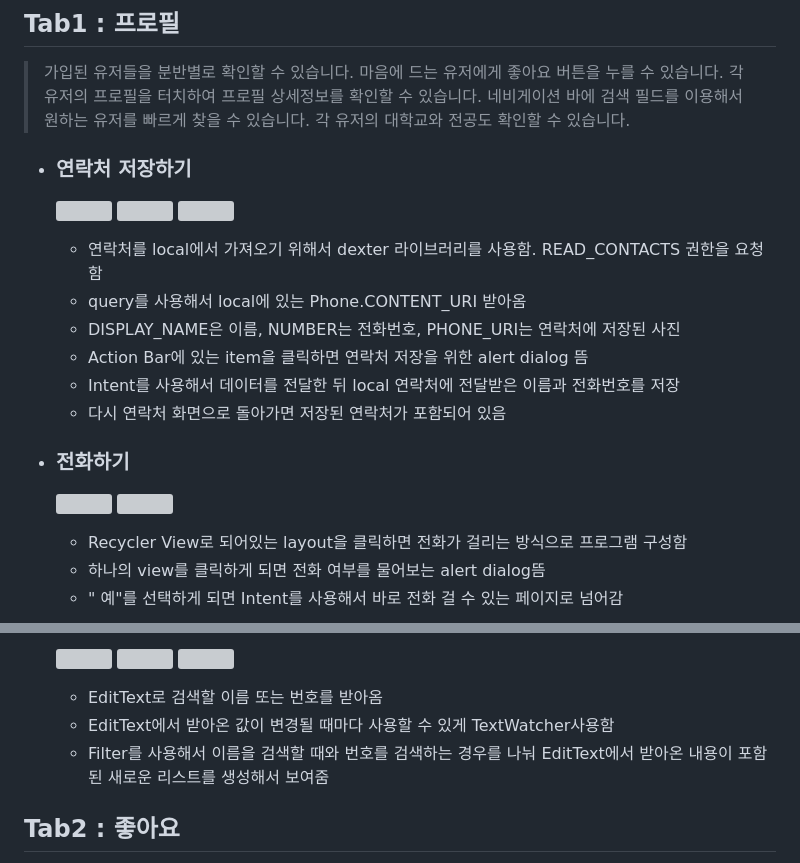
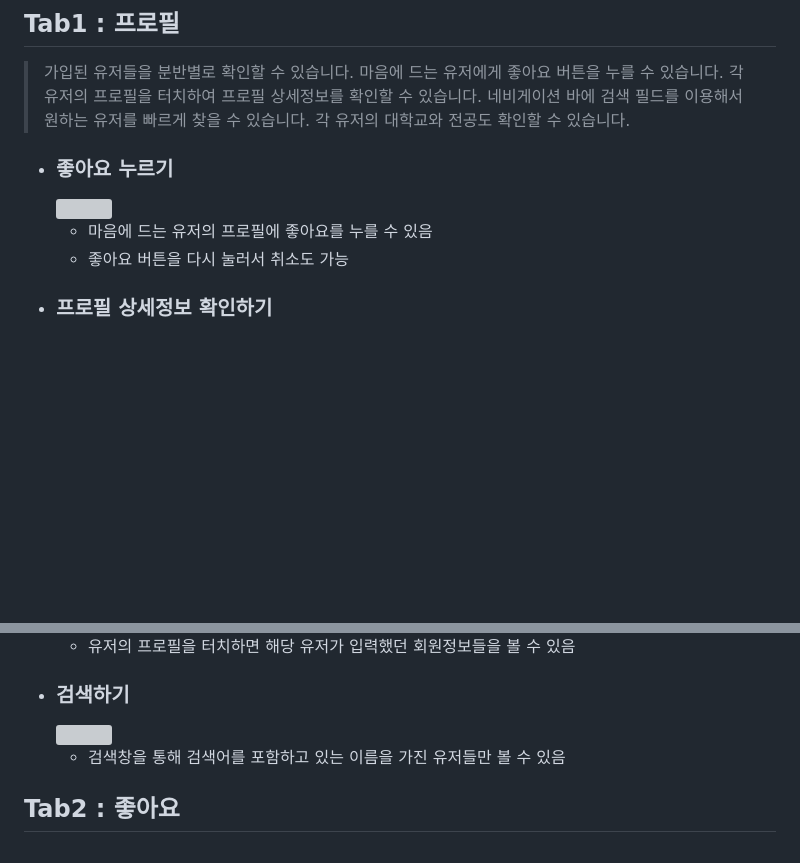
Before and after one commit to 2023-Summer-MadCamp-KP/FlowLink, a Markdown page: README.md, 2 parts joined by grey strips. Drawn GitHub-style; blank space fills up the shorter version; grey boxes are pictures that could not be loaded.

```diff
--- a/README.md
+++ b/README.md
@@ -38,20 +38,12 @@
 > 네비게이션 바에 검색 필드를 이용해서 원하는 유저를 빠르게 찾을 수 있습니다.
 > 각 유저의 대학교와 전공도 확인할 수 있습니다.
 
-- ### 연락처 저장하기
+- ### 좋아요 누르기
 
-  <img src="https://user-images.githubusercontent.com/63537847/124422603-802df980-dd9e-11eb-9906-e80cf7c5bd08.png" width="200" height="400"> <img src="https://user-images.githubusercontent.com/63537847/124422659-9b990480-dd9e-11eb-9267-7b4b571c761e.png" width="200" height="400"> <img src="https://user-images.githubusercontent.com/63537847/124422752-d13ded80-dd9e-11eb-99e7-4065a4c99c3b.png" width="200" height="400">
-   - 연락처를 local에서 가져오기 위해서 dexter 라이브러리를 사용함. READ_CONTACTS 권한을 요청함
-   - query를 사용해서 local에 있는 Phone.CONTENT_URI 받아옴
-   - DISPLAY_NAME은 이름, NUMBER는 전화번호, PHONE_URI는 연락처에 저장된 사진
-   - Action Bar에 있는 item을 클릭하면 연락처 저장을 위한 alert dialog 뜸
-   - Intent를 사용해서 데이터를 전달한 뒤 local 연락처에 전달받은 이름과 전화번호를 저장
-   - 다시 연락처 화면으로 돌아가면 저장된 연락처가 포함되어 있음
+  <img src="https://github.com/2023-Summer-MadCamp-KP/FlowLink/assets/98662998/dbbd34ac-b894-45ce-8bad-97784cbf56f3" width="200" height="400">
 
-- ### 전화하기
+   - 마음에 드는 유저의 프로필에 좋아요를 누를 수 있음
+   - 좋아요 버튼을 다시 눌러서 취소도 가능
 
-  <img src="https://user-images.githubusercontent.com/63537847/124422815-e9157180-dd9e-11eb-9269-173ca6f23cb2.png" width="200" height="400"> <img src="https://user-images.githubusercontent.com/63537847/124422851-f6caf700-dd9e-11eb-9bfc-c1af7e72a00b.png" width="200" height="400">
-  - Recycler View로 되어있는 layout을 클릭하면 전화가 걸리는 방식으로 프로그램 구성함
-  - 하나의 view를 클릭하게 되면 전화 여부를 물어보는 alert dialog뜸
-  - " 예"를 선택하게 되면 Intent를 사용해서 바로 전화 걸 수 있는 페이지로 넘어감
+- ### 프로필 상세정보 확인하기
 
@@ -59,8 +51,11 @@
 
-  <img src="https://user-images.githubusercontent.com/63537847/124543740-c9468200-de60-11eb-8610-0b3a69fceaff.png" width="200" height="400"> <img src="https://user-images.githubusercontent.com/63537847/124543744-cc417280-de60-11eb-8ddb-484ca99c4fbc.png" width="200" height="400"> <img src="https://user-images.githubusercontent.com/63537847/124543753-cf3c6300-de60-11eb-9bca-bd99abce04df.png" width="200" height="400">
-  - EditText로 검색할 이름 또는 번호를 받아옴
-  - EditText에서 받아온 값이 변경될 때마다 사용할 수 있게 TextWatcher사용함
-  - Filter를 사용해서 이름을 검색할 때와 번호를 검색하는 경우를 나눠 EditText에서 받아온 내용이 포함된 새로운 리스트를 생성해서 보여줌
+  - 유저의 프로필을 터치하면 해당 유저가 입력했던 회원정보들을 볼 수 있음
+
+- ### 검색하기
+
+  <img src="https://github.com/2023-Summer-MadCamp-KP/FlowLink/assets/98662998/81ac18fa-feea-4545-a4b1-56231fedb24e" width="200" height="400">
+
+  - 검색창을 통해 검색어를 포함하고 있는 이름을 가진 유저들만 볼 수 있음
 
 ## Tab2 : 좋아요
 > 좋아요 Tab은 기본으로 나의 프로필에 좋아요 버튼을 누른 유저들을 확인할 수 있습니다.
```
Also changed, not shown: other parts of README.md (+13 -1 lines).
